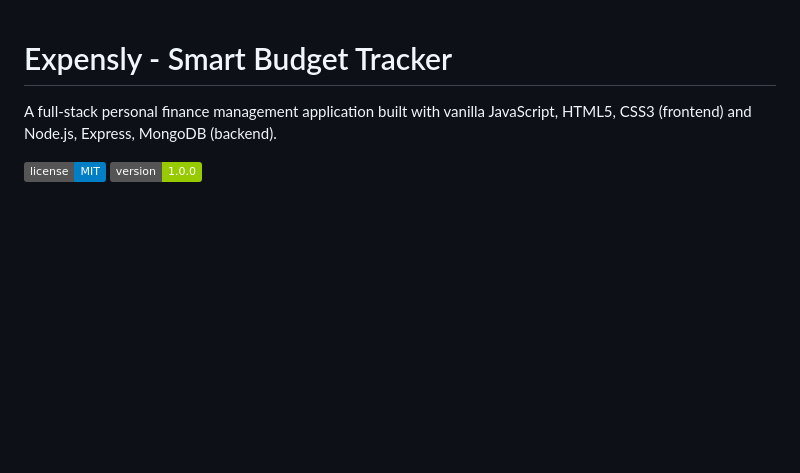
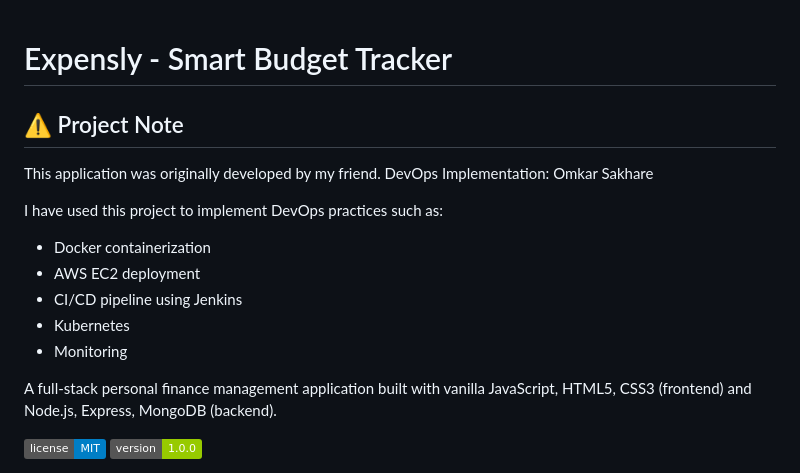
Before and after one commit to omkarsakhare07/Expensly-Smart-Budget-Tracker, a Markdown page: README.md, the part around the change. Rendered like a GitHub page; badges without logos; blank space fills up the shorter version.

```diff
--- a/README.md
+++ b/README.md
@@ -1,4 +1,16 @@
 # Expensly - Smart Budget Tracker
+
+## ⚠️ Project Note
+
+This application was originally developed by my friend.
+DevOps Implementation: Omkar Sakhare
+
+I have used this project to implement DevOps practices such as:
+- Docker containerization
+- AWS EC2 deployment
+- CI/CD pipeline using Jenkins
+- Kubernetes
+- Monitoring
 
 A full-stack personal finance management application built with vanilla JavaScript, HTML5, CSS3 (frontend) and Node.js, Express, MongoDB (backend).
 
```
